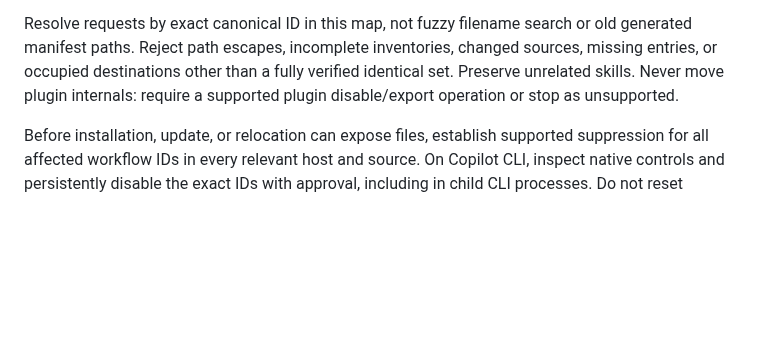
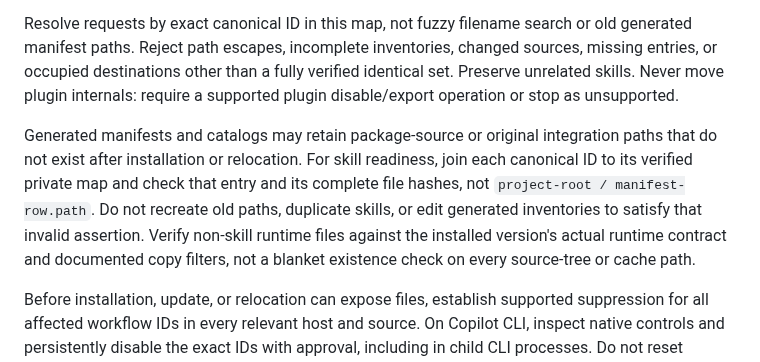
Before and after one commit to dfinson/promptlings, a Markdown page: skills/promptlings-bmad-setup/SKILL.md, the part around the change. Drawn GitHub-style; blank space fills up the shorter version.

```diff
--- a/skills/promptlings-bmad-setup/SKILL.md
+++ b/skills/promptlings-bmad-setup/SKILL.md
@@ -67,6 +67,8 @@ Record `<source-set-id>/sources.toml`: installation root and version, source-set
 
 Resolve requests by exact canonical ID in this map, not fuzzy filename search or old generated manifest paths. Reject path escapes, incomplete inventories, changed sources, missing entries, or occupied destinations other than a fully verified identical set. Preserve unrelated skills. Never move plugin internals: require a supported plugin disable/export operation or stop as unsupported.
 
+Generated manifests and catalogs may retain package-source or original integration paths that do not exist after installation or relocation. For skill readiness, join each canonical ID to its verified private map and check that entry and its complete file hashes, not `project-root / manifest-row.path`. Do not recreate old paths, duplicate skills, or edit generated inventories to satisfy that invalid assertion. Verify non-skill runtime files against the installed version's actual runtime contract and documented copy filters, not a blanket existence check on every source-tree or cache path.
+
 Before installation, update, or relocation can expose files, establish supported suppression for all affected workflow IDs in every relevant host and source. On Copilot CLI, inspect native controls and persistently disable the exact IDs with approval, including in child CLI processes. Do not reset `COPILOT_HOME`. Unknown new IDs or hosts without a pre-exposure suppression mechanism require a quiescent maintenance window with other sessions stopped and fresh sessions withheld until relocation and catalog verification finish. If that cannot be established, stop before installation. Do not promise atomic installer-to-relocation behavior.
 
 After approved installation or update, reconcile the new inventory into a new versioned private source set before delivery. Never overwrite an active set or let updates race active runs. Verify complete file hashes before and after moves, then inspect a fresh effective host catalog in the delivery checkout and every affected ordinary-session scope: workflow skills must be absent, not merely disabled. Refresh or restart existing sessions since cached descriptions can survive relocation. Do not add the private source directory as a host skill/plugin discovery root. Host file permission grants must not load its instructions into ordinary sessions.
```
Also changed, not shown: agents/orchestration/bmad-orchestrator.agent.md (+2 -2 lines).
